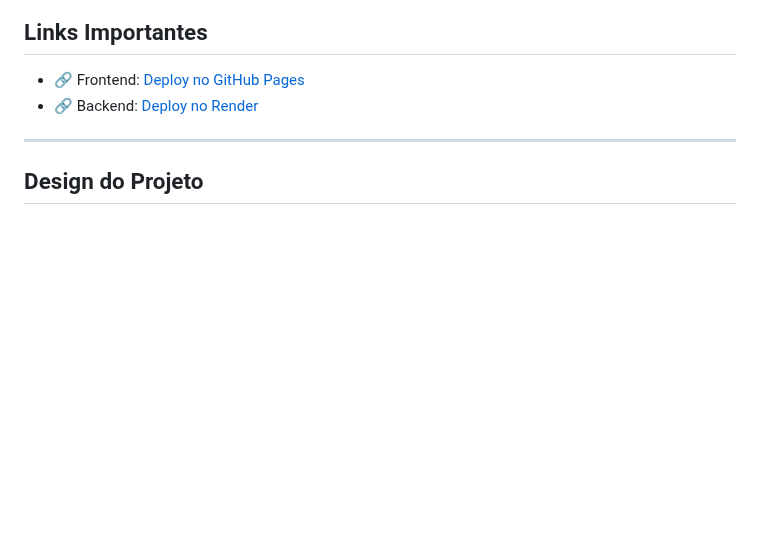
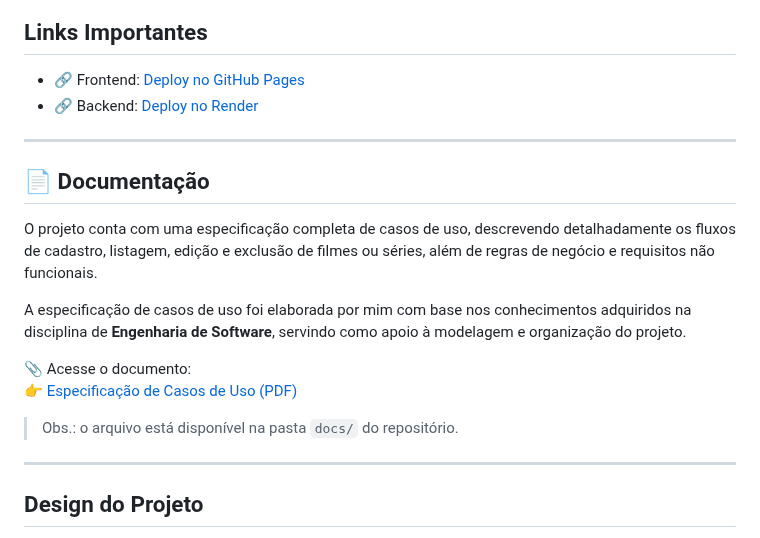
Before and after one commit to Fernandabitten/web2-ifce, a Markdown page: crud-node-express/README.md, the part around the change. Drawn GitHub-style; blank space fills up the shorter version.

```diff
--- a/crud-node-express/README.md
+++ b/crud-node-express/README.md
@@ -88,6 +88,18 @@ node server.js`
 - 🔗 Backend: [Deploy no Render](https://web2-ifce.onrender.com/)
 
 ---
+## 📄 Documentação
+
+O projeto conta com uma especificação completa de casos de uso, descrevendo detalhadamente os fluxos de cadastro, listagem, edição e exclusão de filmes ou séries, além de regras de negócio e requisitos não funcionais.
+
+A especificação de casos de uso foi elaborada por mim com base nos conhecimentos adquiridos na disciplina de **Engenharia de Software**, servindo como apoio à modelagem e organização do projeto.
+
+📎 Acesse o documento:
+👉 [Especificação de Casos de Uso (PDF)](https://fernandabitten.github.io/web2-ifce/crud-node-express/docs/Espe_Caso_%20de_%20Uso_Crud_de_Filmes.pdf)
+
+> Obs.: o arquivo está disponível na pasta `docs/` do repositório.
+
+---
 
 ## Design do Projeto
 
```
